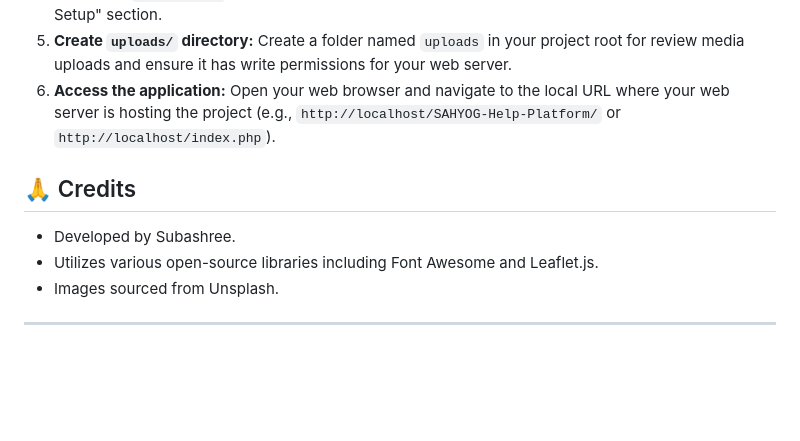
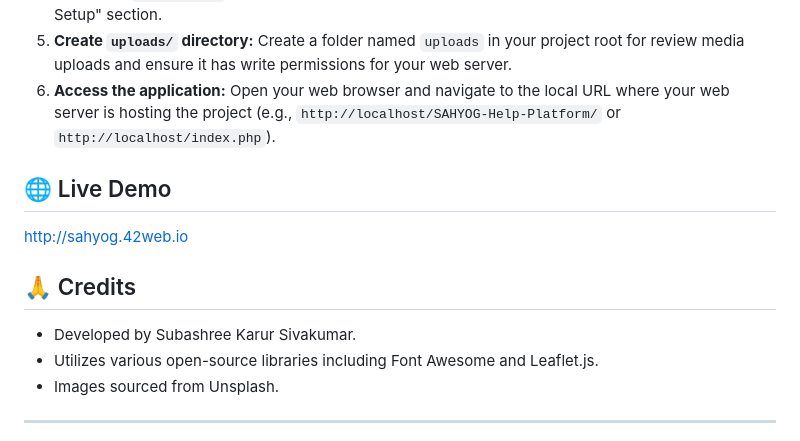
Before and after one commit to SUBASHREE-KARUR-SIVAKUMAR/SAHYOG-Help-Platform, a Markdown page: README.md, the part around the change. GitHub-like rendering; blank space fills up the shorter version.

```diff
--- a/README.md
+++ b/README.md
@@ -83,9 +83,12 @@ To set up and run this project locally:
 5.  **Create `uploads/` directory:** Create a folder named `uploads` in your project root for review media uploads and ensure it has write permissions for your web server.
 6.  **Access the application:** Open your web browser and navigate to the local URL where your web server is hosting the project (e.g., `http://localhost/SAHYOG-Help-Platform/` or `http://localhost/index.php`).
 
+## 🌐 Live Demo
+http://sahyog.42web.io
+
 ## 🙏 Credits
 
-*   Developed by Subashree.
+*   Developed by Subashree Karur Sivakumar.
 *   Utilizes various open-source libraries including Font Awesome and Leaflet.js.
 *   Images sourced from Unsplash.
 
```
